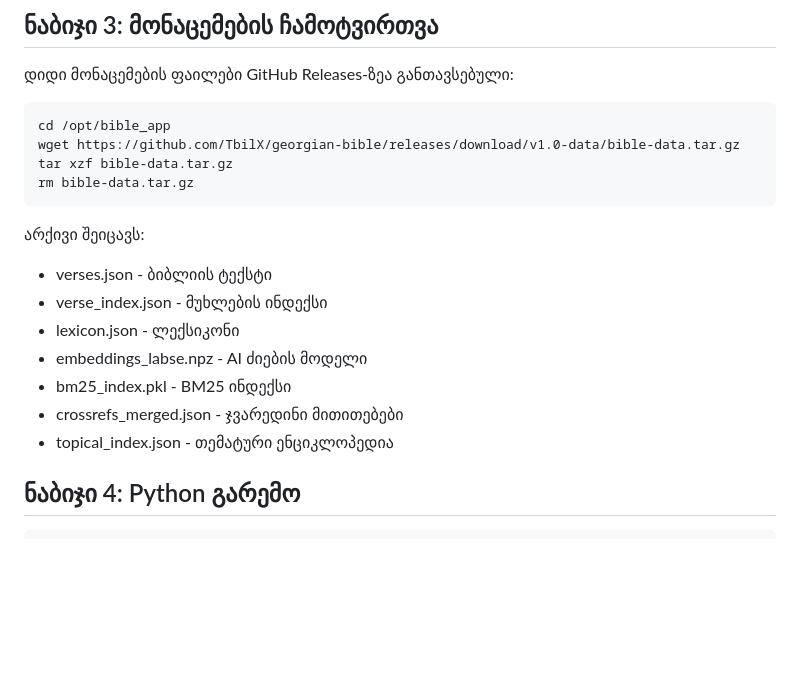
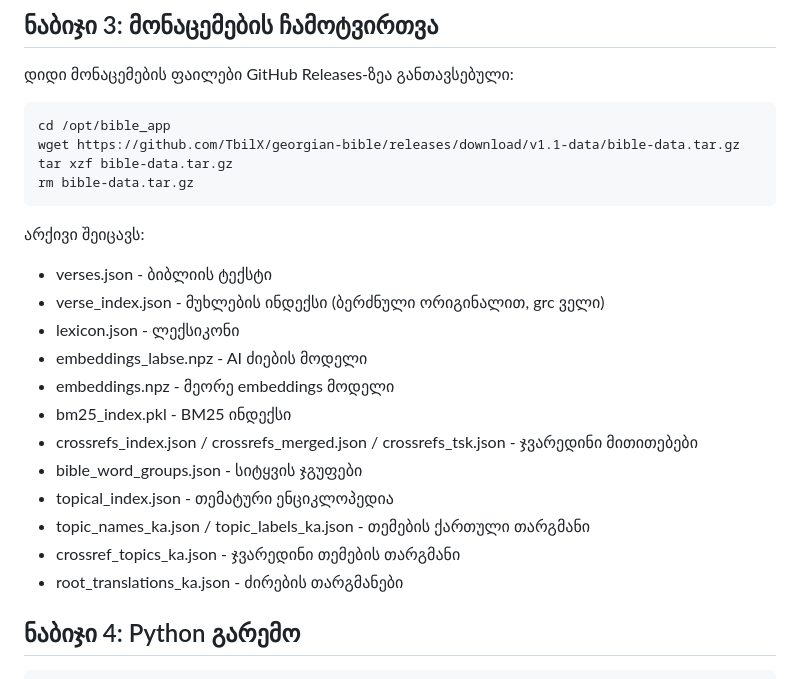
Before and after one commit to TbilX/georgian-bible, a Markdown page: RESTORATION.md, the part around the change. GitHub-like rendering; blank space fills up the shorter version.

Commit message:
Update RESTORATION.md - data release v1.1 with Greek text and new files

````diff
--- a/RESTORATION.md
+++ b/RESTORATION.md
@@ -37,19 +37,24 @@ git clone https://github.com/TbilX/georgian-bible.git .
 
 ```bash
 cd /opt/bible_app
-wget https://github.com/TbilX/georgian-bible/releases/download/v1.0-data/bible-data.tar.gz
+wget https://github.com/TbilX/georgian-bible/releases/download/v1.1-data/bible-data.tar.gz
 tar xzf bible-data.tar.gz
 rm bible-data.tar.gz
 ```
 
 არქივი შეიცავს:
 - verses.json - ბიბლიის ტექსტი
-- verse_index.json - მუხლების ინდექსი
+- verse_index.json - მუხლების ინდექსი (ბერძნული ორიგინალით, grc ველი)
 - lexicon.json - ლექსიკონი
 - embeddings_labse.npz - AI ძიების მოდელი
+- embeddings.npz - მეორე embeddings მოდელი
 - bm25_index.pkl - BM25 ინდექსი
-- crossrefs_merged.json - ჯვარედინი მითითებები
+- crossrefs_index.json / crossrefs_merged.json / crossrefs_tsk.json - ჯვარედინი მითითებები
+- bible_word_groups.json - სიტყვის ჯგუფები
 - topical_index.json - თემატური ენციკლოპედია
+- topic_names_ka.json / topic_labels_ka.json - თემების ქართული თარგმანი
+- crossref_topics_ka.json - ჯვარედინი თემების თარგმანი
+- root_translations_ka.json - ძირების თარგმანები
 
 ## ნაბიჯი 4: Python გარემო
 
````
